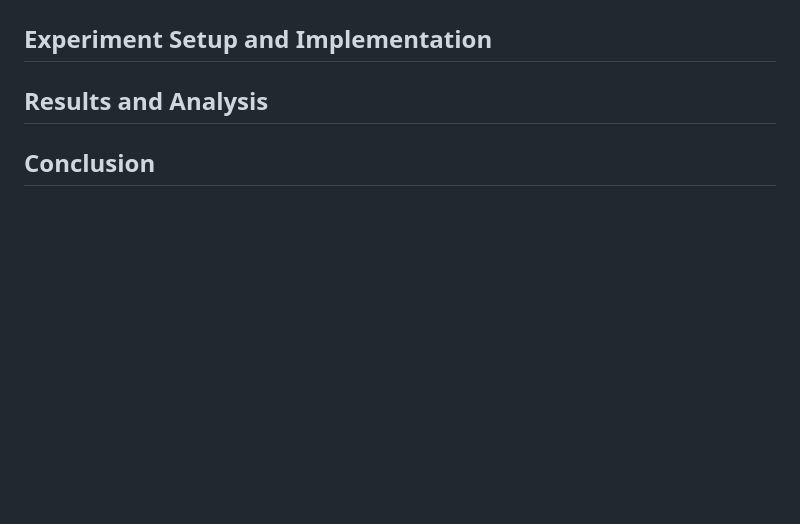
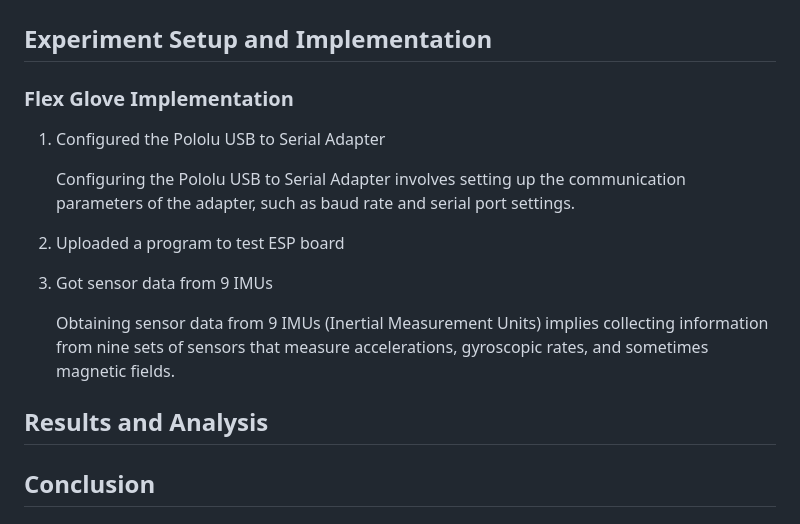
Before and after one commit to cepdnaclk/e17-4yp-flexible-glove-for-real-time-tracking-and-analysis-of-hand-and-finger-movements, a Markdown page: docs/README.md, the part around the change. GitHub-like rendering; blank space fills up the shorter version.

```diff
--- a/docs/README.md
+++ b/docs/README.md
@@ -64,6 +64,18 @@ The outcomes of this research have the potential to transform the way training i
 ![Solution Architecture](./images/solution_architecture.png)
 
 ## Experiment Setup and Implementation
+### Flex Glove Implementation
+
+1. Configured the Pololu USB to Serial Adapter
+
+    Configuring the Pololu USB to Serial Adapter involves setting up the communication parameters of the adapter, such as baud rate and serial port settings.
+
+2. Uploaded a program to test ESP board
+
+3. Got sensor data from 9 IMUs
+
+    Obtaining sensor data from 9 IMUs (Inertial Measurement Units) implies collecting information from nine sets of sensors that measure accelerations, gyroscopic rates, and sometimes magnetic fields.
+
 
 ## Results and Analysis
 
```
